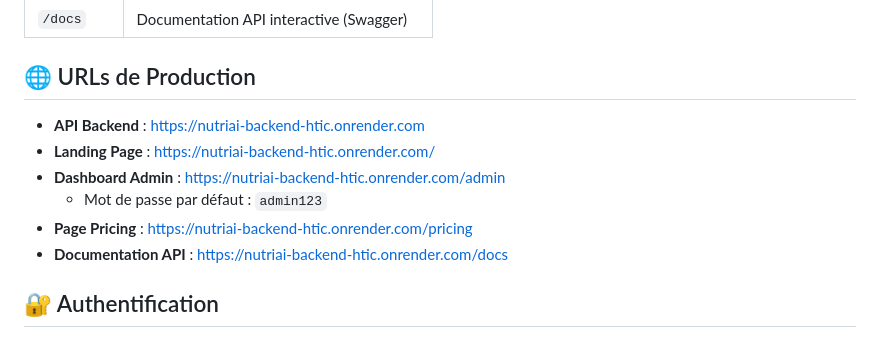
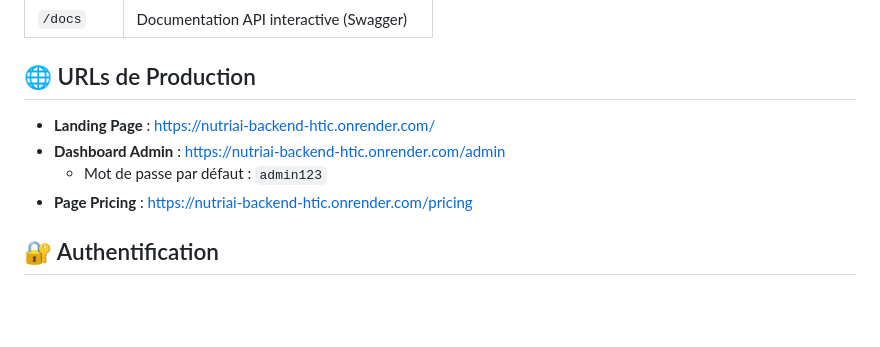
Before and after one commit to Blacky12/NutriAI, a Markdown page: README.md, the part around the change. Rendered like a GitHub page; blank space fills up the shorter version.

Commit message:
Reame changer

```diff
--- a/README.md
+++ b/README.md
@@ -272,12 +272,10 @@ project2/
 
 ## 🌐 URLs de Production
 
-- **API Backend** : https://nutriai-backend-htic.onrender.com
 - **Landing Page** : https://nutriai-backend-htic.onrender.com/
 - **Dashboard Admin** : https://nutriai-backend-htic.onrender.com/admin
   - Mot de passe par défaut : `admin123`
 - **Page Pricing** : https://nutriai-backend-htic.onrender.com/pricing
-- **Documentation API** : https://nutriai-backend-htic.onrender.com/docs
 
 ## 🔐 Authentification
 
```
